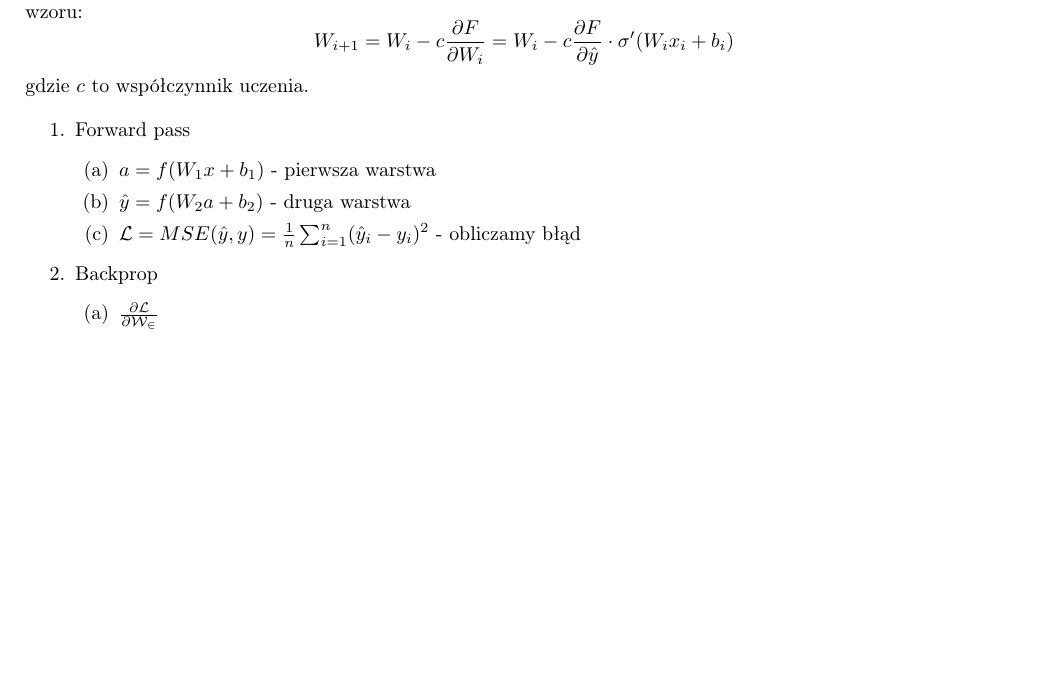
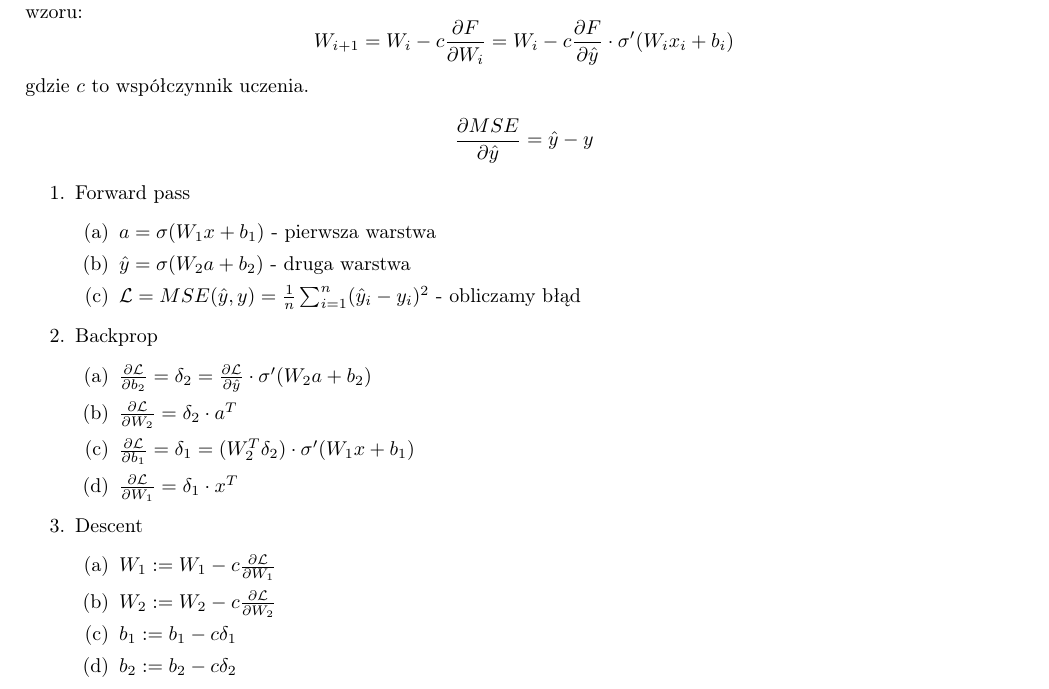
Before and after one commit to TCA166/notes, a LaTeX document (sieci-neuronowe/sieci.tex): part of page 5 of 5, cut so that both start at the same text, the shorter picture padded with empty space. Compiled offline with pdfLaTeX.

Commit message:
BP finish

```diff
--- a/sieci-neuronowe/sieci.tex
+++ b/sieci-neuronowe/sieci.tex
@@ -290,17 +290,34 @@ W_{i+1} = W_i - c \frac{\partial F}{\partial W_i} = W_i - c
 $$
 gdzie $c$ to współczynnik uczenia.
 
+$$
+\frac{\partial MSE}{\partial \hat{y}} = \hat{y} - y
+$$
+
 \begin{enumerate}
   \item Forward pass
     \begin{enumerate}
-      \item $a = f(W_1x + b_1)$ - pierwsza warstwa
-      \item $\hat{y} = f(W_2a + b_2)$ - druga warstwa
+      \item $a = \sigma(W_1x + b_1)$ - pierwsza warstwa
+      \item $\hat{y} = \sigma(W_2a + b_2)$ - druga warstwa
       \item $\mathcal{L} = MSE(\hat{y}, y) = \frac{1}{n} \sum_{i=1}^{n}
         (\hat{y}_i - y_i)^2$ - obliczamy błąd
     \end{enumerate}
   \item Backprop
     \begin{enumerate}
-      \item $\frac{\partial \mathcal{L}}{\partial \mathcal{W_2}}$
+      \item $\frac{\partial \mathcal{L}}{\partial b_2} = \delta_2 =
+        \frac{\partial \mathcal{L}}{\partial \hat{y}} \cdot
+        \sigma'(W_2a + b_2)$
+      \item $\frac{\partial \mathcal{L}}{\partial W_2} = \delta_2 \cdot a^T$
+      \item $\frac{\partial \mathcal{L}}{\partial b_1} = \delta_1 =
+        (W_2^T \delta_2) \cdot \sigma'(W_1x + b_1)$
+      \item $\frac{\partial \mathcal{L}}{\partial W_1} = \delta_1 \cdot x^T$
+    \end{enumerate}
+  \item Descent
+    \begin{enumerate}
+      \item $W_1 := W_1 - c \frac{\partial \mathcal{L}}{\partial W_1}$
+      \item $W_2 := W_2 - c \frac{\partial \mathcal{L}}{\partial W_2}$
+      \item $b_1 := b_1 - c \delta_1$
+      \item $b_2 := b_2 - c \delta_2$
     \end{enumerate}
 \end{enumerate}
 
```
Also changed, not shown: sieci-neuronowe/sieci.pdf.
